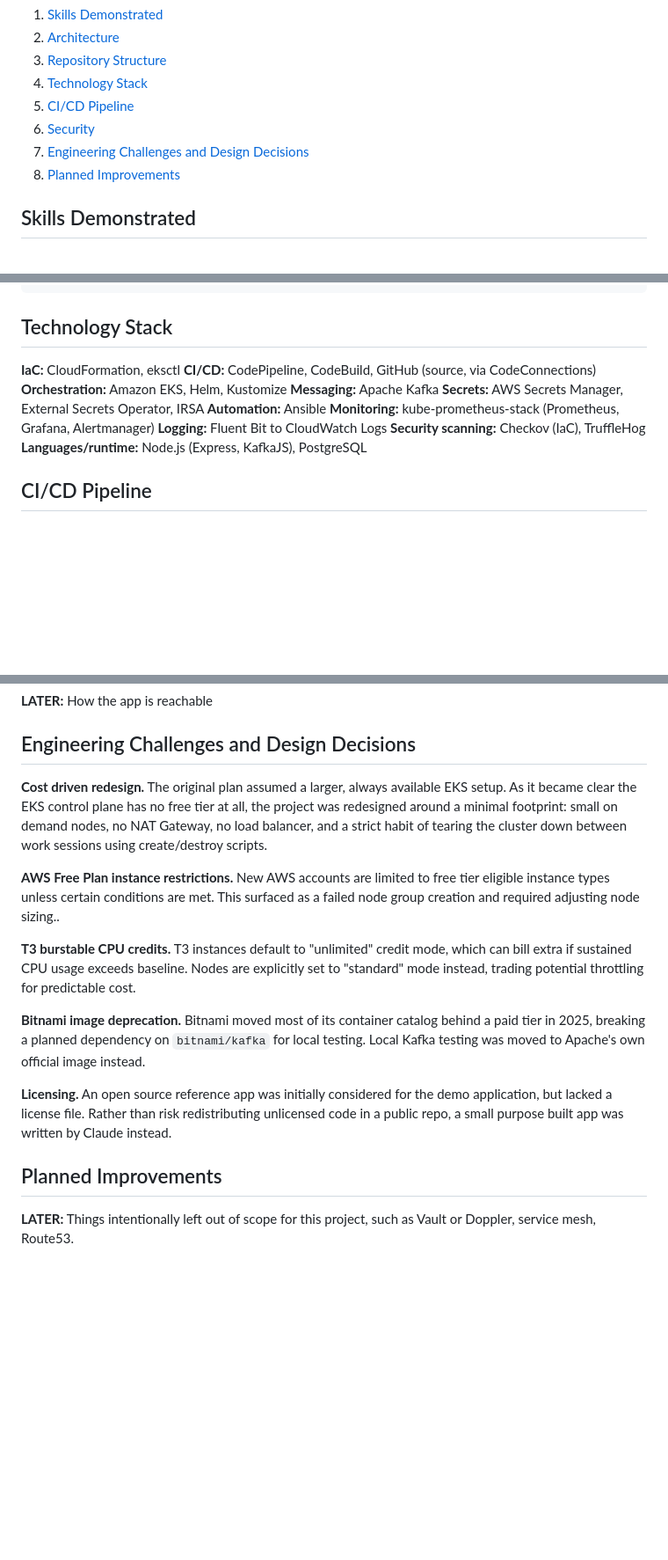
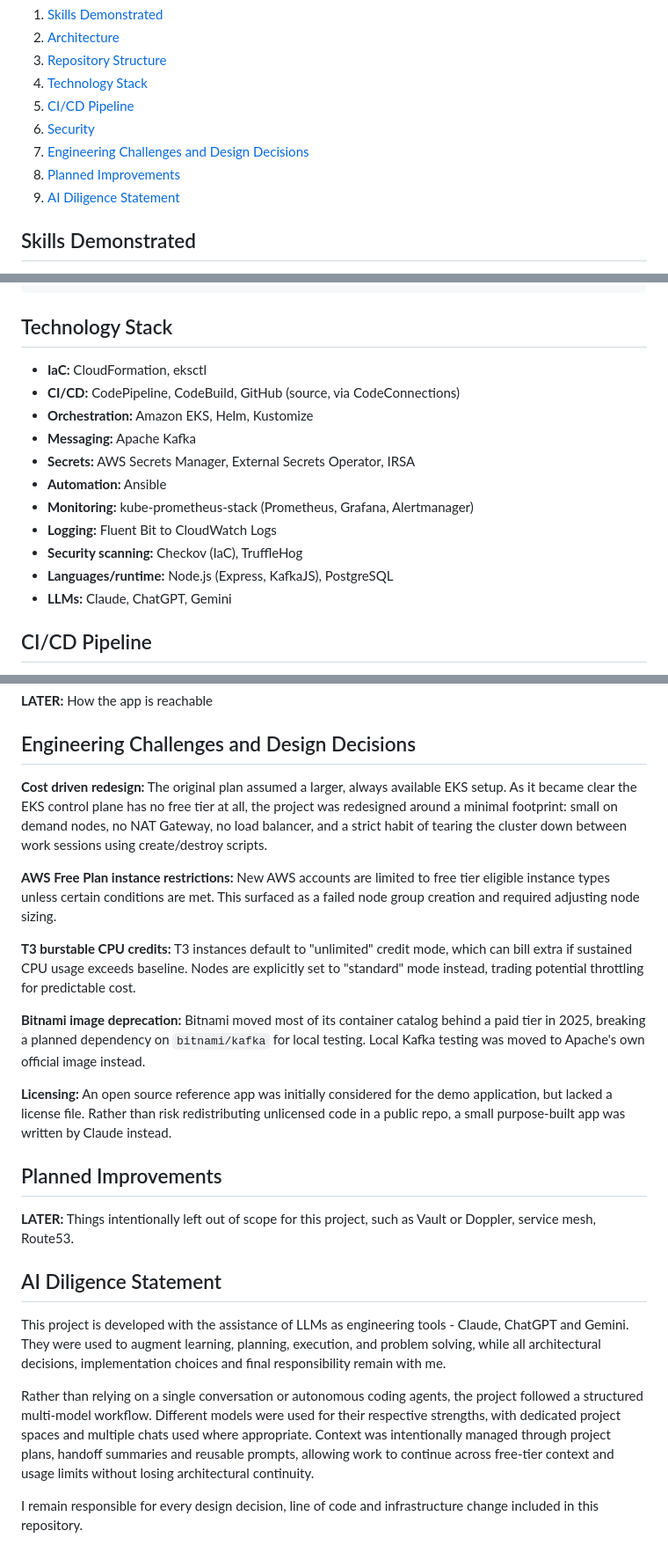
Before and after one commit to antoan-a-ignatov/aws-eks-project, a Markdown page: README.md, 3 parts joined by grey strips. Shown at 88% size. GitHub-like rendering; blank space fills up the shorter version.

Commit message:
README 0.1.0 AI Diligence Statement addition

```diff
--- a/README.md
+++ b/README.md
@@ -21,6 +23,7 @@ The app itself (a simple order processing flow) exists mainly as something real
 6. [Security](#security)
 7. [Engineering Challenges and Design Decisions](#engineering-challenges-and-design-decisions)
 8. [Planned Improvements](#planned-improvements)
+9. [AI Diligence Statement](#ai-diligence-statement)
 
 ## Skills Demonstrated
 
@@ -94,16 +97,17 @@ docker-compose.local.yml Local only stack for testing without AWS
 
 ## Technology Stack
 
-**IaC:** CloudFormation, eksctl
-**CI/CD:** CodePipeline, CodeBuild, GitHub (source, via CodeConnections)
-**Orchestration:** Amazon EKS, Helm, Kustomize
-**Messaging:** Apache Kafka
-**Secrets:** AWS Secrets Manager, External Secrets Operator, IRSA
-**Automation:** Ansible
-**Monitoring:** kube-prometheus-stack (Prometheus, Grafana, Alertmanager)
-**Logging:** Fluent Bit to CloudWatch Logs
-**Security scanning:** Checkov (IaC), TruffleHog
-**Languages/runtime:** Node.js (Express, KafkaJS), PostgreSQL
+- **IaC:** CloudFormation, eksctl
+- **CI/CD:** CodePipeline, CodeBuild, GitHub (source, via CodeConnections)
+- **Orchestration:** Amazon EKS, Helm, Kustomize
+- **Messaging:** Apache Kafka
+- **Secrets:** AWS Secrets Manager, External Secrets Operator, IRSA
+- **Automation:** Ansible
+- **Monitoring:** kube-prometheus-stack (Prometheus, Grafana, Alertmanager)
+- **Logging:** Fluent Bit to CloudWatch Logs
+- **Security scanning:** Checkov (IaC), TruffleHog
+- **Languages/runtime:** Node.js (Express, KafkaJS), PostgreSQL
+- **LLMs:** Claude, ChatGPT, Gemini
 
 ## CI/CD Pipeline
 
@@ -130,15 +134,28 @@ CI/CD IAM roles are split by responsibility. The CodeBuild role can push to ECR
 
 ## Engineering Challenges and Design Decisions
 
-**Cost driven redesign.** The original plan assumed a larger, always available EKS setup. As it became clear the EKS control plane has no free tier at all, the project was redesigned around a minimal footprint: small on demand nodes, no NAT Gateway, no load balancer, and a strict habit of tearing the cluster down between work sessions using create/destroy scripts.
+**Cost driven redesign:**
+The original plan assumed a larger, always available EKS setup. As it became clear the EKS control plane has no free tier at all, the project was redesigned around a minimal footprint: small on demand nodes, no NAT Gateway, no load balancer, and a strict habit of tearing the cluster down between work sessions using create/destroy scripts.
 
-**AWS Free Plan instance restrictions.** New AWS accounts are limited to free tier eligible instance types unless certain conditions are met. This surfaced as a failed node group creation and required adjusting node sizing..
+**AWS Free Plan instance restrictions:**
+New AWS accounts are limited to free tier eligible instance types unless certain conditions are met. This surfaced as a failed node group creation and required adjusting node sizing.
 
-**T3 burstable CPU credits.** T3 instances default to "unlimited" credit mode, which can bill extra if sustained CPU usage exceeds baseline. Nodes are explicitly set to "standard" mode instead, trading potential throttling for predictable cost.
+**T3 burstable CPU credits:**
+T3 instances default to "unlimited" credit mode, which can bill extra if sustained CPU usage exceeds baseline. Nodes are explicitly set to "standard" mode instead, trading potential throttling for predictable cost.
 
-**Bitnami image deprecation.** Bitnami moved most of its container catalog behind a paid tier in 2025, breaking a planned dependency on `bitnami/kafka` for local testing. Local Kafka testing was moved to Apache's own official image instead.
+**Bitnami image deprecation:**
+Bitnami moved most of its container catalog behind a paid tier in 2025, breaking a planned dependency on `bitnami/kafka` for local testing. Local Kafka testing was moved to Apache's own official image instead.
 
-**Licensing.** An open source reference app was initially considered for the demo application, but lacked a license file. Rather than risk redistributing unlicensed code in a public repo, a small purpose built app was written by Claude instead.
+**Licensing:**
+An open source reference app was initially considered for the demo application, but lacked a license file. Rather than risk redistributing unlicensed code in a public repo, a small purpose-built app was written by Claude instead.
 
 ## Planned Improvements
 **LATER:** Things intentionally left out of scope for this project, such as Vault or Doppler, service mesh, Route53.
+
+## AI Diligence Statement
+
+This project is developed with the assistance of LLMs as engineering tools - Claude, ChatGPT and Gemini. They were used to augment learning, planning, execution, and problem solving, while all architectural decisions, implementation choices and final responsibility remain with me.
+
+Rather than relying on a single conversation or autonomous coding agents, the project followed a structured multi-model workflow. Different models were used for their respective strengths, with dedicated project spaces and multiple chats used where appropriate. Context was intentionally managed through project plans, handoff summaries and reusable prompts, allowing work to continue across free-tier context and usage limits without losing architectural continuity.
+
+I remain responsible for every design decision, line of code and infrastructure change included in this repository.
```
Also changed, not shown: other parts of README.md (+5 -3 lines).
